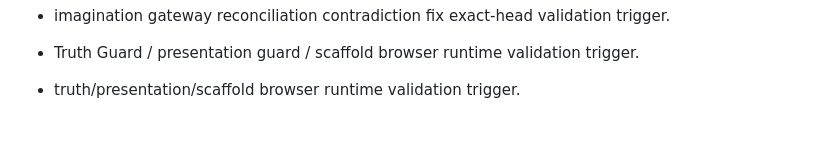
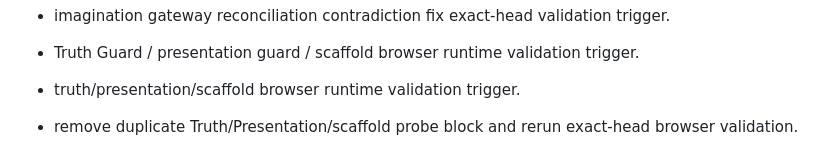
Before and after one commit to hns140412-glitch/Snap-Pop, a Markdown page: HANDOFF/SNAP_POP_REWRITE_HANDOFF_2026-09-21_LATEST.md, the part around the change. Rendered like a GitHub page; blank space fills up the shorter version.

Commit message:
Rerun truth presentation scaffold validation after duplicate cleanup

```diff
--- a/HANDOFF/SNAP_POP_REWRITE_HANDOFF_2026-09-21_LATEST.md
+++ b/HANDOFF/SNAP_POP_REWRITE_HANDOFF_2026-09-21_LATEST.md
@@ -403,3 +403,5 @@ Canonical ownership correction:
 - Truth Guard / presentation guard / scaffold browser runtime validation trigger.
 
 - truth/presentation/scaffold browser runtime validation trigger.
+
+- remove duplicate Truth/Presentation/scaffold probe block and rerun exact-head browser validation.
```
